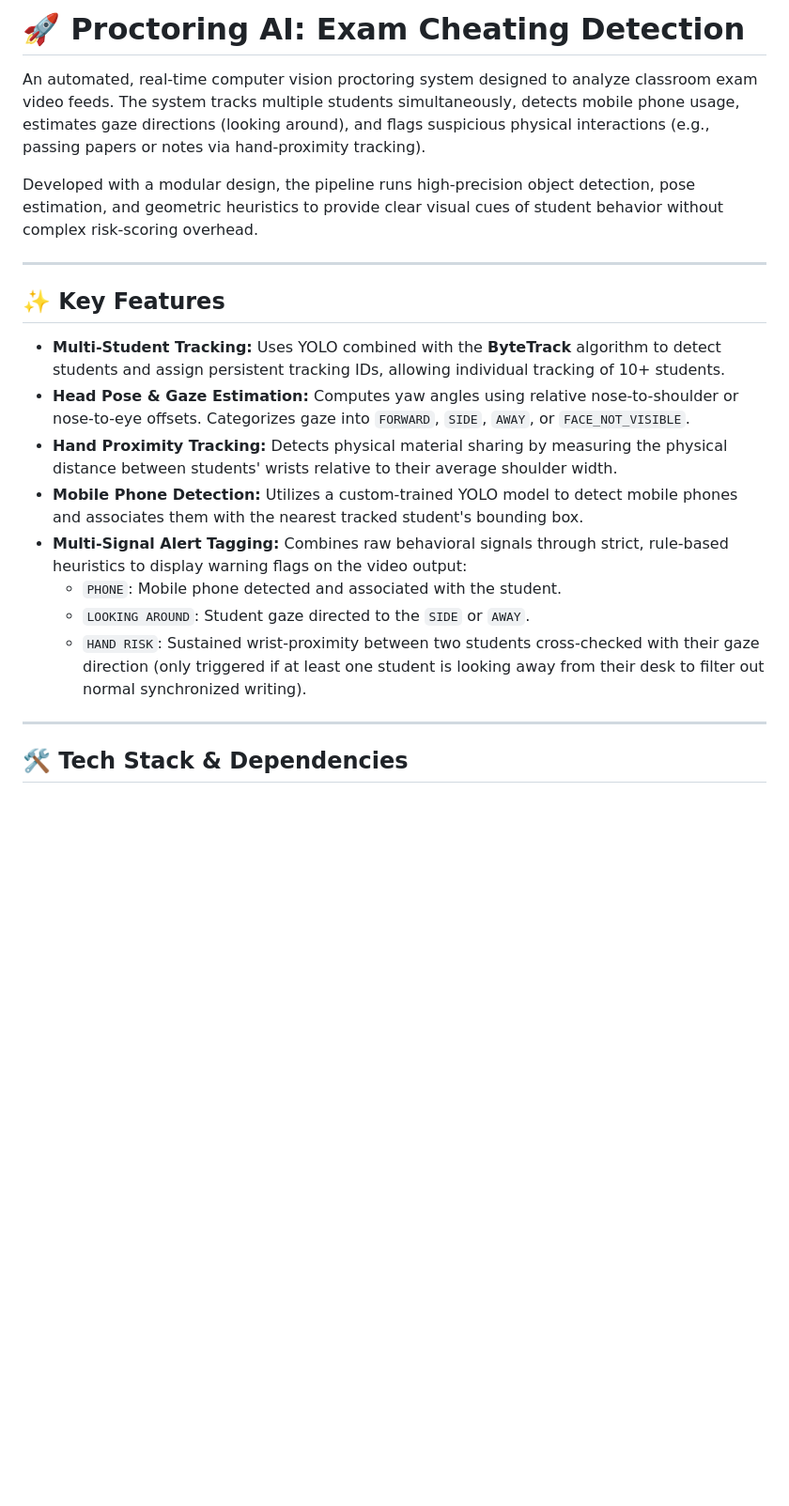
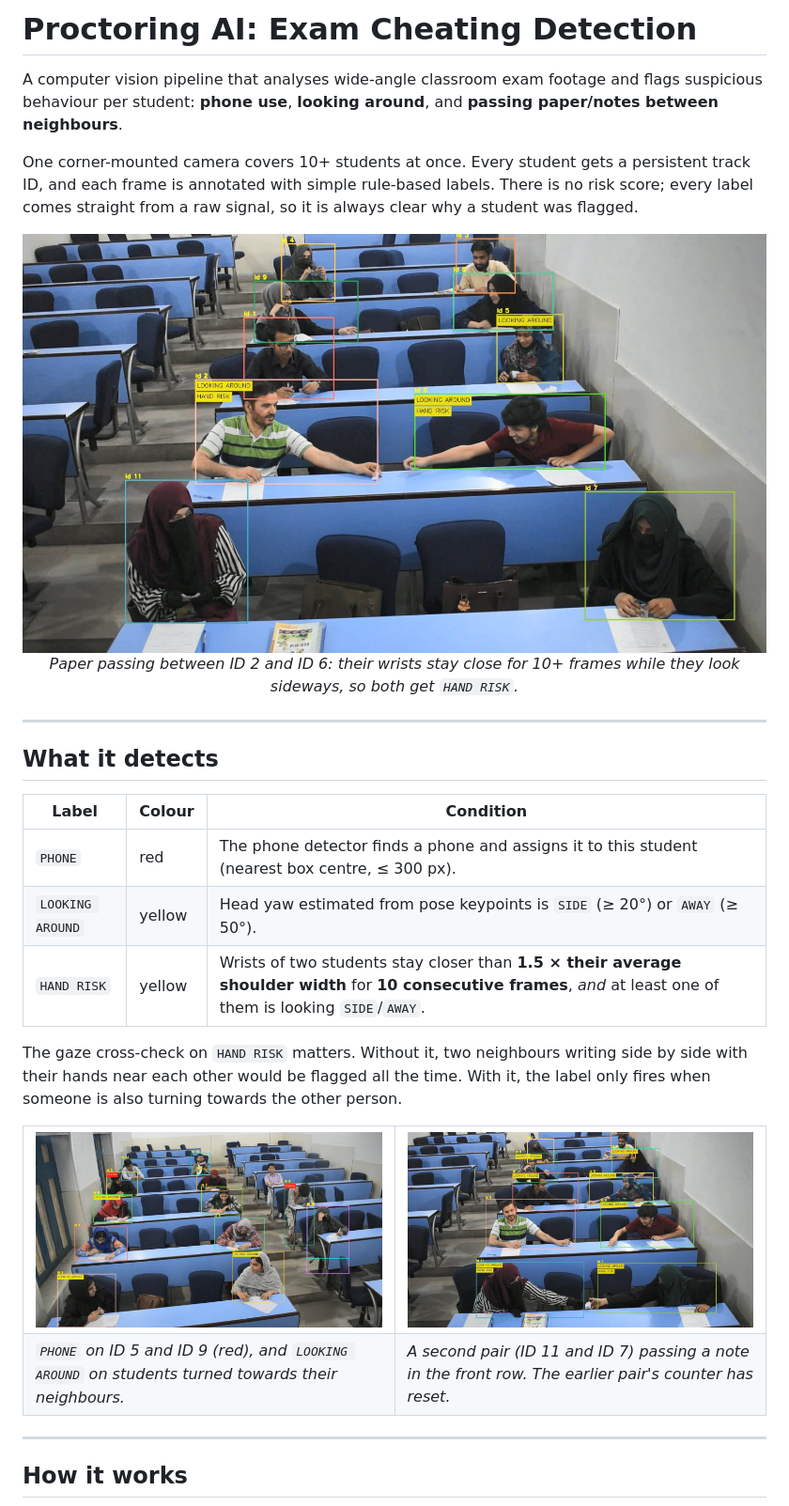
Before and after one commit to Cabir22/Cheating_detection_in_exam, a Markdown page: README.md, the part around one of its changes. Shown at 94% size. Drawn GitHub-style; pictures changed too: docs/images/hand_risk.jpg (added), docs/images/hand_risk_2.jpg (added), docs/images/phone.jpg (added); blank space fills up the shorter version.

Commit message:
Rewrite README with pipeline details and result screenshots
Co-Authored-By: Claude Opus 5.5 <noreply@anthropic.com>

```diff
--- a/README.md
+++ b/README.md
@@ -1,23 +1,38 @@
-# 🚀 Proctoring AI: Exam Cheating Detection
+# Proctoring AI: Exam Cheating Detection
 
-An automated, real-time computer vision proctoring system designed to analyze classroom exam video feeds. The system tracks multiple students simultaneously, detects mobile phone usage, estimates gaze directions (looking around), and flags suspicious physical interactions (e.g., passing papers or notes via hand-proximity tracking).
+A computer vision pipeline that analyses wide-angle classroom exam footage and flags suspicious behaviour per student: **phone use**, **looking around**, and **passing paper/notes between neighbours**.
 
-Developed with a modular design, the pipeline runs high-precision object detection, pose estimation, and geometric heuristics to provide clear visual cues of student behavior without complex risk-scoring overhead.
+One corner-mounted camera covers 10+ students at once. Every student gets a persistent track ID, and each frame is annotated with simple rule-based labels. There is no risk score; every label comes straight from a raw signal, so it is always clear why a student was flagged.
+
+<p align="center">
+  <img src="docs/images/hand_risk.jpg" alt="Two students passing a paper across the desk, both flagged HAND RISK and LOOKING AROUND" width="100%">
+  <br><em>Paper passing between ID 2 and ID 6: their wrists stay close for 10+ frames while they look sideways, so both get <code>HAND RISK</code>.</em>
+</p>
 
 ---
 
-## ✨ Key Features
+## What it detects
 
-- **Multi-Student Tracking:** Uses YOLO combined with the **ByteTrack** algorithm to detect students and assign persistent tracking IDs, allowing individual tracking of 10+ students.
-- **Head Pose & Gaze Estimation:** Computes yaw angles using relative nose-to-shoulder or nose-to-eye offsets. Categorizes gaze into `FORWARD`, `SIDE`, `AWAY`, or `FACE_NOT_VISIBLE`.
-- **Hand Proximity Tracking:** Detects physical material sharing by measuring the physical distance between students' wrists relative to their average shoulder width.
-- **Mobile Phone Detection:** Utilizes a custom-trained YOLO model to detect mobile phones and associates them with the nearest tracked student's bounding box.
-- **Multi-Signal Alert Tagging:** Combines raw behavioral signals through strict, rule-based heuristics to display warning flags on the video output:
-  - `PHONE`: Mobile phone detected and associated with the student.
-  - `LOOKING AROUND`: Student gaze directed to the `SIDE` or `AWAY`.
-  - `HAND RISK`: Sustained wrist-proximity between two students cross-checked with their gaze direction (only triggered if at least one student is looking away from their desk to filter out normal synchronized writing).
+| Label | Colour | Condition |
+|---|---|---|
+| `PHONE` | red | The phone detector finds a phone and assigns it to this student (nearest box centre, ≤ 300 px). |
+| `LOOKING AROUND` | yellow | Head yaw estimated from pose keypoints is `SIDE` (≥ 20°) or `AWAY` (≥ 50°). |
+| `HAND RISK` | yellow | Wrists of two students stay closer than **1.5 × their average shoulder width** for **10 consecutive frames**, *and* at least one of them is looking `SIDE`/`AWAY`. |
+
+The gaze cross-check on `HAND RISK` matters. Without it, two neighbours writing side by side with their hands near each other would be flagged all the time. With it, the label only fires when someone is also turning towards the other person.
+
+<table>
+  <tr>
+    <td width="50%"><img src="docs/images/phone.jpg" alt="Classroom with two students flagged PHONE and several flagged LOOKING AROUND"></td>
+    <td width="50%"><img src="docs/images/hand_risk_2.jpg" alt="A second pair of students in the front row passing a note, flagged HAND RISK"></td>
+  </tr>
+  <tr>
+    <td><em><code>PHONE</code> on ID 5 and ID 9 (red), and <code>LOOKING AROUND</code> on students turned towards their neighbours.</em></td>
+    <td><em>A second pair (ID 11 and ID 7) passing a note in the front row. The earlier pair's counter has reset.</em></td>
+  </tr>
+</table>
 
 ---
 
-## 🛠️ Tech Stack & Dependencies
+## How it works
 
```
Also changed, not shown: other parts of README.md (+100 -87 lines).
